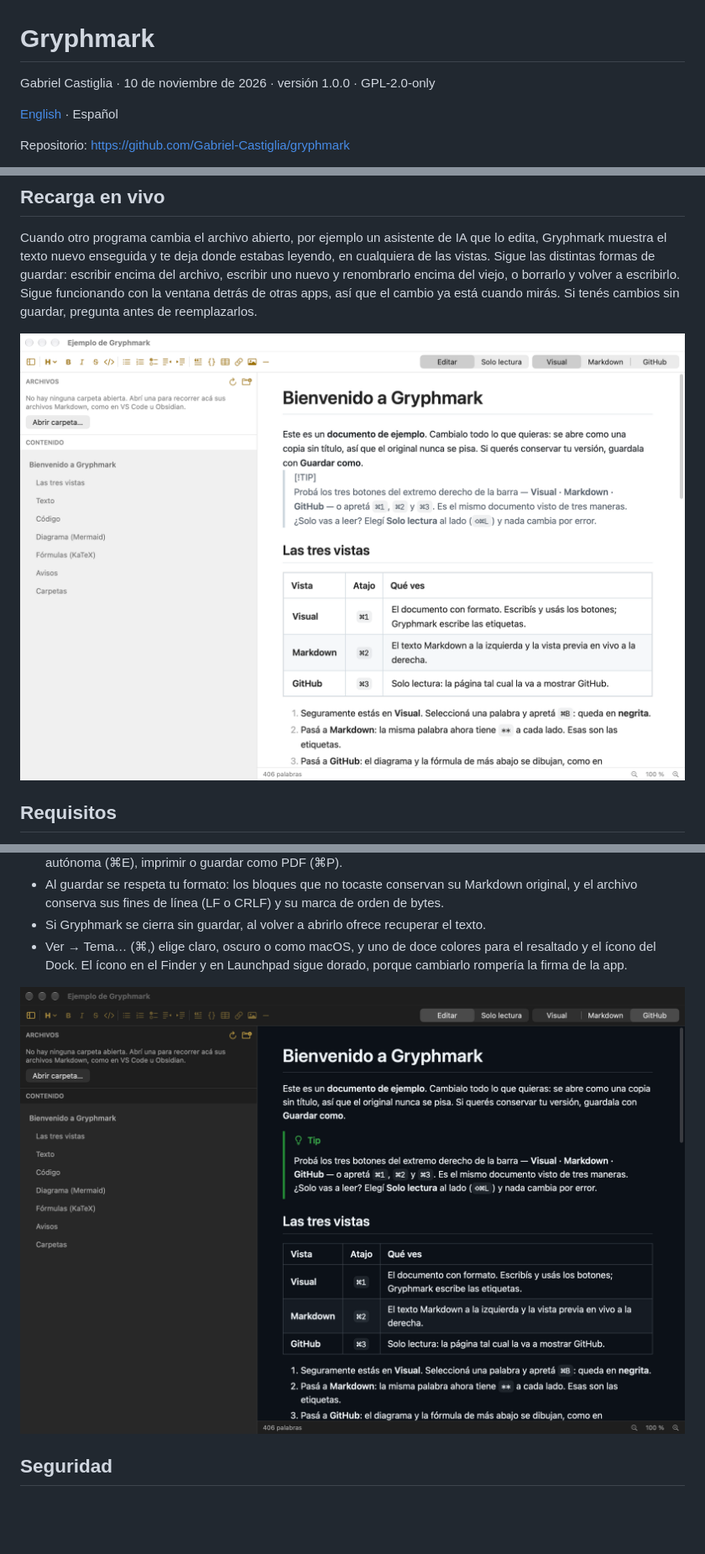
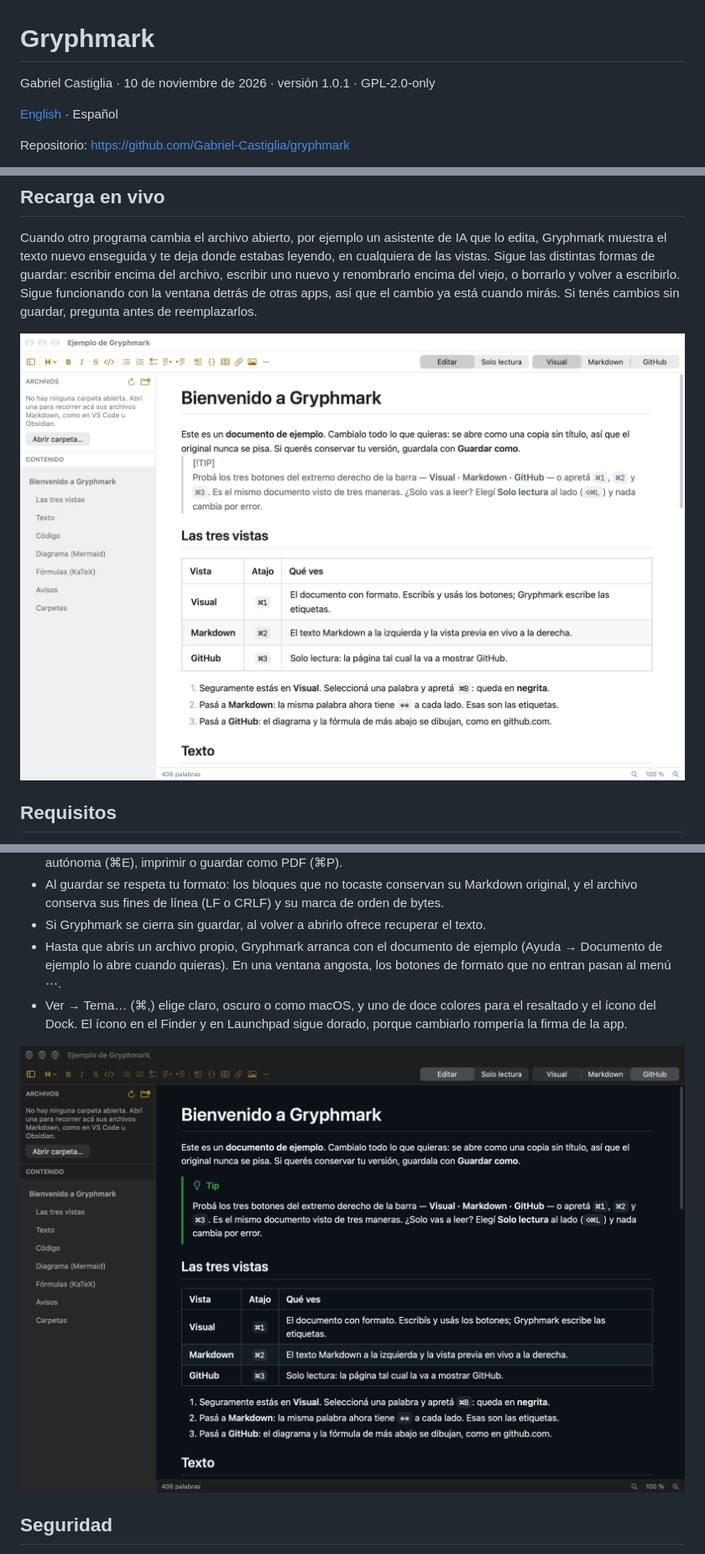
Before and after one commit to Gabriel-Castiglia/gryphmark, a Markdown page: README.es.md, 3 parts joined by grey strips. Shown at 84% size. Drawn GitHub-style; pictures changed too: docs/img/github-es.png, docs/img/visual-es.png; blank space fills up the shorter version.

```diff
--- a/README.es.md
+++ b/README.es.md
@@ -1,6 +1,6 @@
 # Gryphmark
 
-Gabriel Castiglia · 10 de noviembre de 2026 · versión 1.0.0 · GPL-2.0-only
+Gabriel Castiglia · 10 de noviembre de 2026 · versión 1.0.1 · GPL-2.0-only
 
 [English](README.md) · Español
 
@@ -68,6 +68,8 @@ papelera y, si querés borrar también la configuración, corré `defaults delet
 - Al guardar se respeta tu formato: los bloques que no tocaste conservan su Markdown original, y el archivo
   conserva sus fines de línea (LF o CRLF) y su marca de orden de bytes.
 - Si Gryphmark se cierra sin guardar, al volver a abrirlo ofrece recuperar el texto.
+- Hasta que abrís un archivo propio, Gryphmark arranca con el documento de ejemplo (Ayuda → Documento de ejemplo
+  lo abre cuando quieras). En una ventana angosta, los botones de formato que no entran pasan al menú ⋯.
 - Ver → Tema… (⌘,) elige claro, oscuro o como macOS, y uno de doce colores para el resaltado y el ícono del
   Dock. El ícono en el Finder y en Launchpad sigue dorado, porque cambiarlo rompería la firma de la app.
 
```
Also changed, not shown: other parts of README.es.md (+7 -6 lines), CHANGELOG.md (+11 -0 lines), README.md (+9 -6 lines), docs/img/github-en.png, docs/img/visual-en.png, 9 other files.
